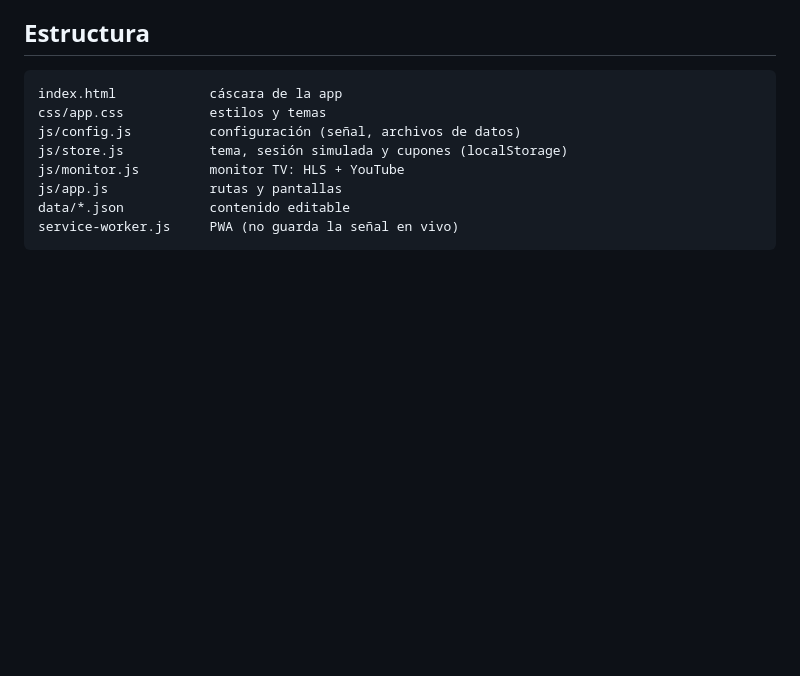
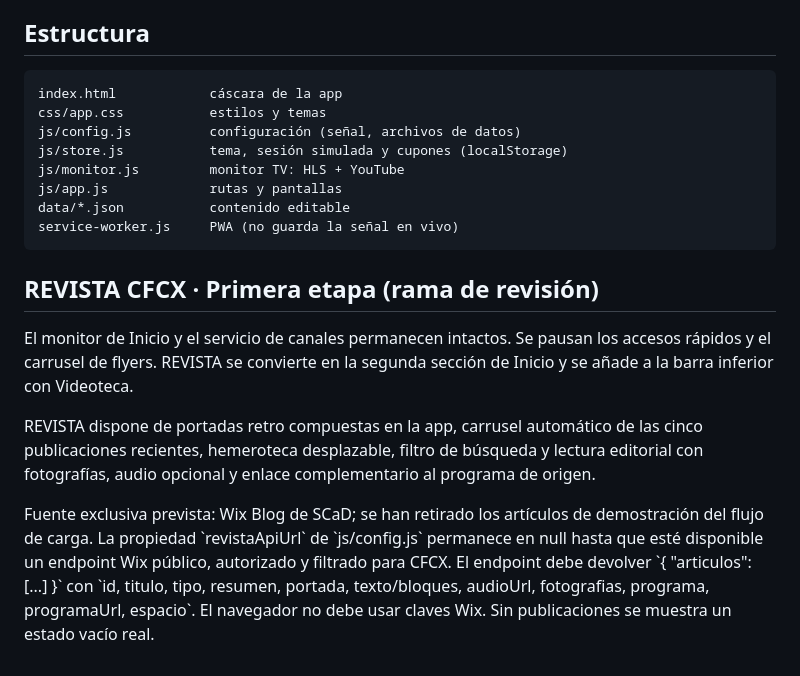
Before and after one commit to audj670702/cfcx, a Markdown page: README.md, the part around the change. GitHub-like rendering; blank space fills up the shorter version.

Commit message:
REVISTA etapa 1: README.md

````diff
--- a/README.md
+++ b/README.md
@@ -50,3 +50,12 @@ js/app.js             rutas y pantallas
 data/*.json           contenido editable
 service-worker.js     PWA (no guarda la señal en vivo)
 ```
+
+
+## REVISTA CFCX · Primera etapa (rama de revisión)
+
+El monitor de Inicio y el servicio de canales permanecen intactos. Se pausan los accesos rápidos y el carrusel de flyers. REVISTA se convierte en la segunda sección de Inicio y se añade a la barra inferior con Videoteca.
+
+REVISTA dispone de portadas retro compuestas en la app, carrusel automático de las cinco publicaciones recientes, hemeroteca desplazable, filtro de búsqueda y lectura editorial con fotografías, audio opcional y enlace complementario al programa de origen.
+
+Fuente exclusiva prevista: Wix Blog de SCaD; se han retirado los artículos de demostración del flujo de carga. La propiedad \`revistaApiUrl\` de \`js/config.js\` permanece en null hasta que esté disponible un endpoint Wix público, autorizado y filtrado para CFCX. El endpoint debe devolver \`{ "articulos": [...] }\` con \`id, titulo, tipo, resumen, portada, texto/bloques, audioUrl, fotografias, programa, programaUrl, espacio\`. El navegador no debe usar claves Wix. Sin publicaciones se muestra un estado vacío real.
````
